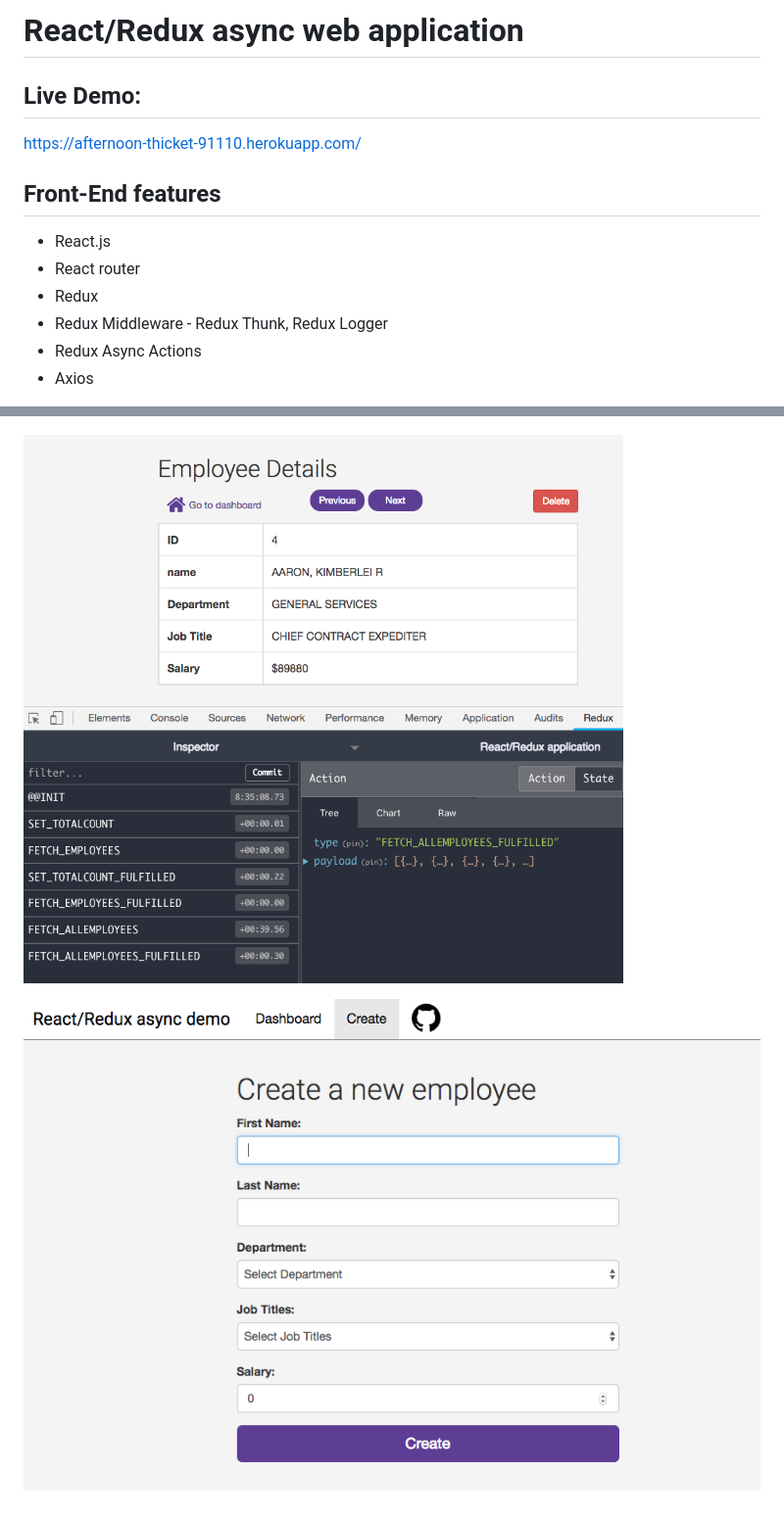
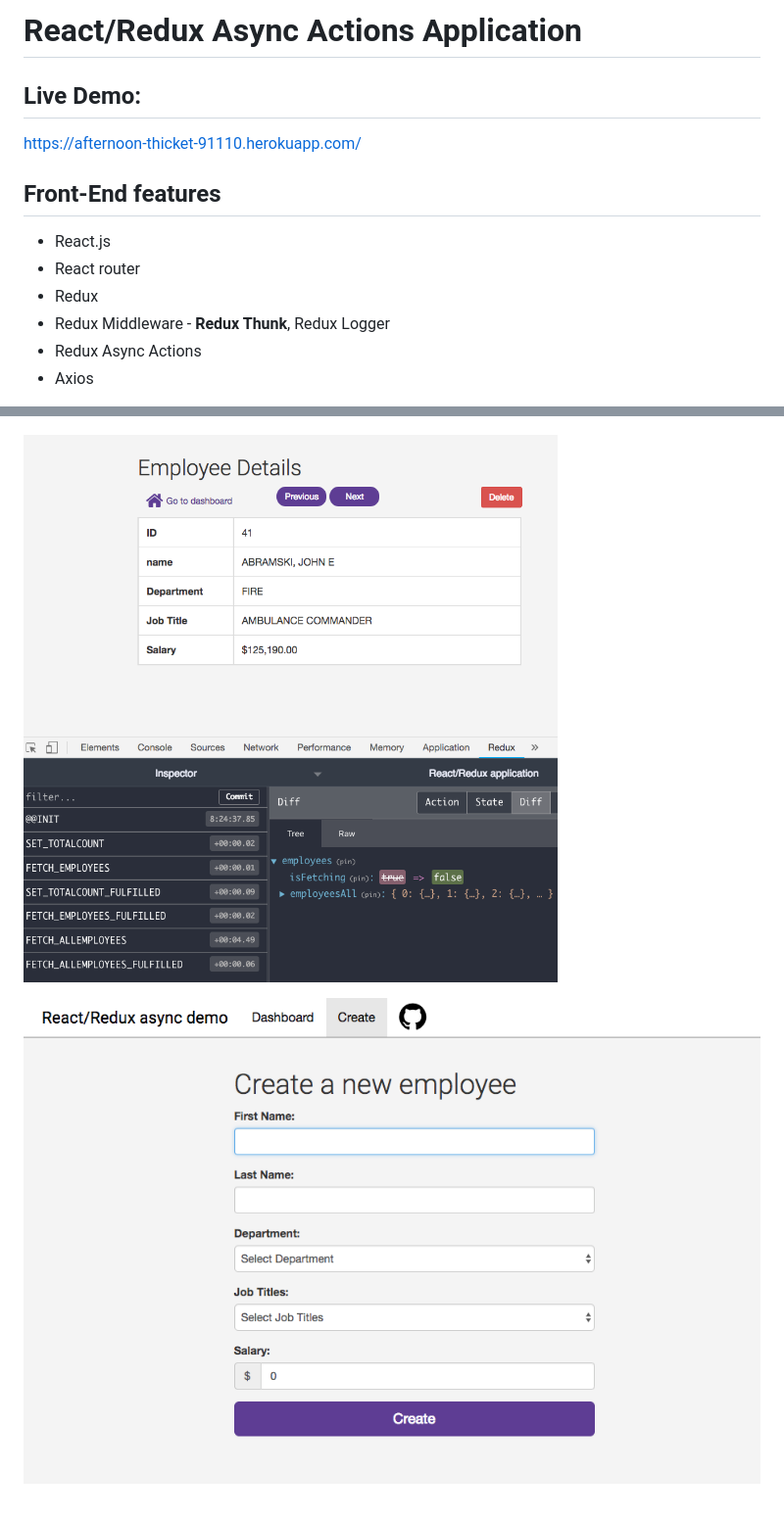
Before and after one commit to hirokoymj/React-Redux-async-app, a Markdown page: README.md, 2 parts joined by grey strips. Shown: that part at 98% size. Rendered like a GitHub page; pictures changed too: public/images/CreatePage2.png (added), public/images/DetailPage2.png (added).

```diff
--- a/README.md
+++ b/README.md
@@ -1,4 +1,4 @@
-# React/Redux async web application
+# React/Redux Async Actions Application
 
 ## Live Demo:
 https://afternoon-thicket-91110.herokuapp.com/
@@ -7,7 +7,7 @@ https://afternoon-thicket-91110.herokuapp.com/
 - React.js
 - React router
 - Redux
-- Redux Middleware - Redux Thunk, Redux Logger
+- Redux Middleware - **Redux Thunk**, Redux Logger
 - Redux Async Actions
 - Axios
 
@@ -63,6 +63,6 @@ https://afternoon-thicket-91110.herokuapp.com/
 ## Screenshot
 ![](public/images/DashboardPage.png)
 
-![](public/images/DetailPage.png)
+![](public/images/DetailPage2.png)
 
-![](public/images/CreatePage.png)
+![](public/images/CreatePage2.png)
```
Also changed, not shown: Middleware.md (deleted, +0 -10 lines), README_Redux-Thunk.md (deleted, +0 -77 lines), public/images/EmployeeListPage.png (deleted), 9 other files.
